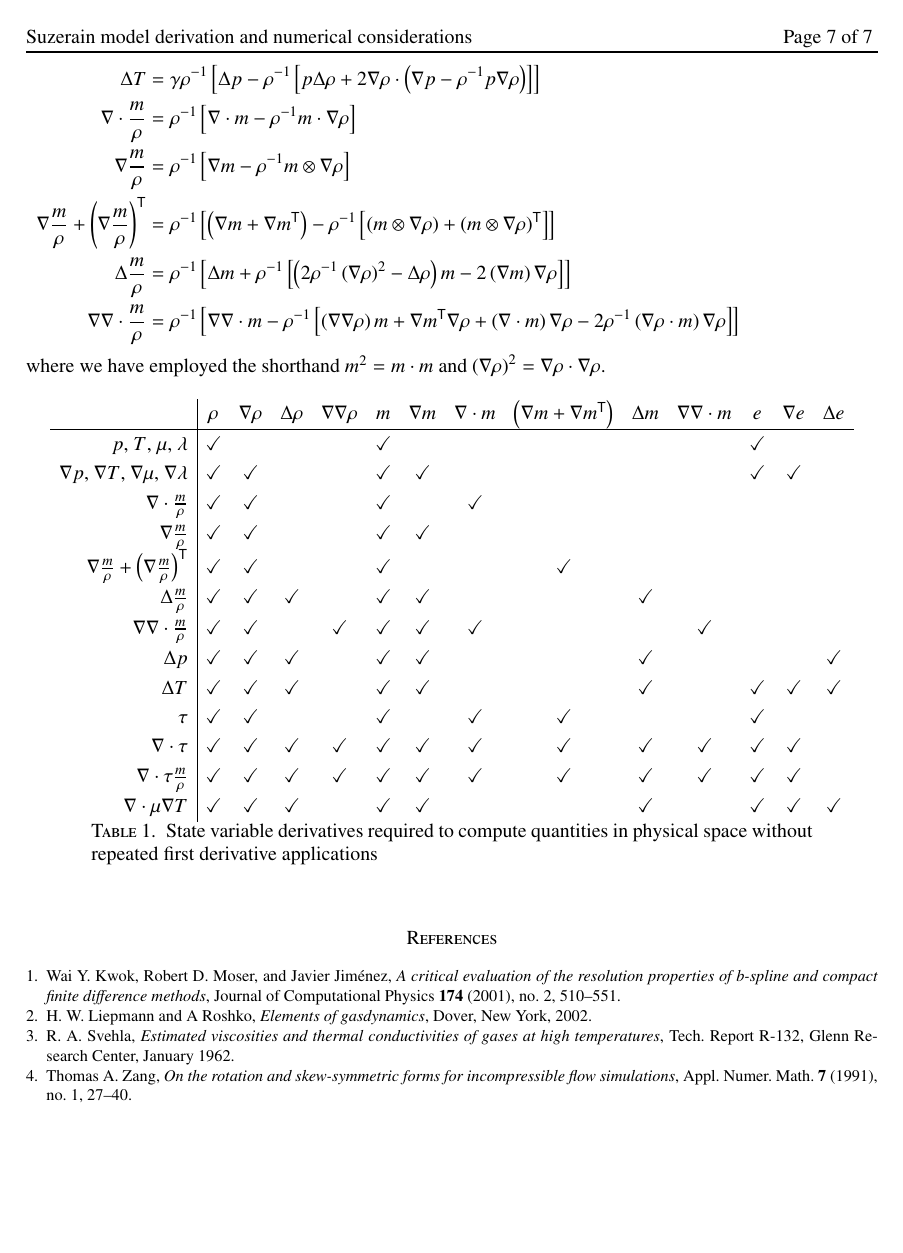
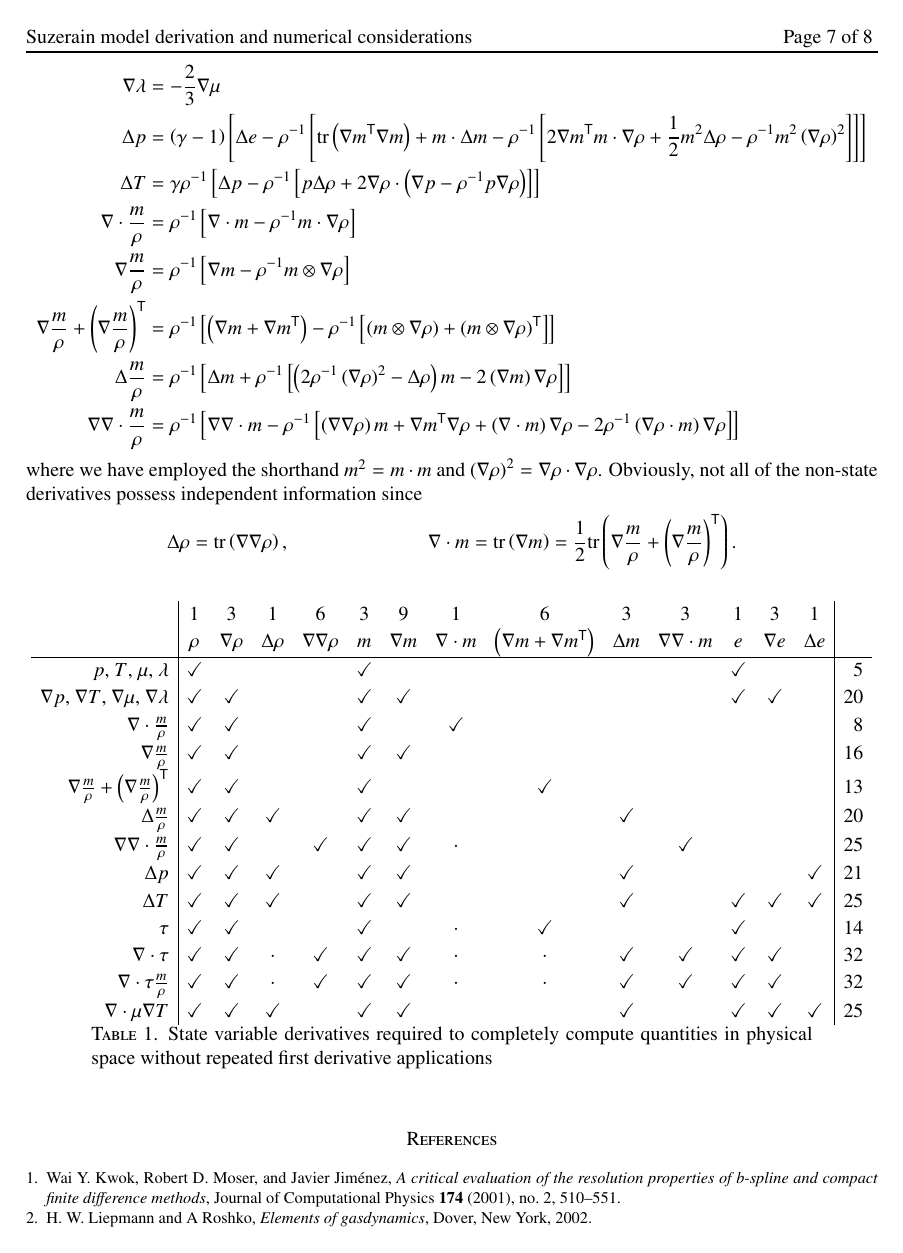
Before and after one commit to RhysU/underling, a LaTeX paper (doc/derivation.tex): page 7 of 7 before the commit and page 7 of 8 after it. Compiled offline with LaTeX, dvips and Ghostscript.

Commit message:
More information in cost vs term table
git-svn-id: https://svn.ices.utexas.edu/repos/pecos/suzerain/trunk@5137 0bd85f0b-c151-43b9-a1e9-27231104551f

```diff
--- a/doc/derivation.tex
+++ b/doc/derivation.tex
@@ -775,13 +779,37 @@ We then expand the non-state derivatives appearing above
 \end{align}
 \end{subequations}
 where we have employed the shorthand $m^2=m\cdot{}m$ and
-$\left(\nabla\rho\right)^2=\nabla\rho\cdot\nabla\rho$.
+$\left(\nabla\rho\right)^2=\nabla\rho\cdot\nabla\rho$.  Obviously,
+not all of the non-state derivatives possess independent information
+since
+\begin{subequations}
+\begin{align}
+  \Delta\rho
+  &=
+  \mathrm{tr}\left( \nabla\nabla\rho \right)
+  ,
+&
+  \nabla\cdot{}m
+  &=
+  \mathrm{tr}\left( \nabla{}m \right)
+  =
+  \frac{1}{2} \mathrm{tr}\left(
+    \nabla\frac{m}{\rho} + \left(\nabla\frac{m}{\rho}\right)^{\mathsf{T}}
+  \right)
+  .
+\end{align}
+\end{subequations}
+
 
 \begin{table}[h]
 \centering
-\renewcommand{\arraystretch}{1.25} % Adds whitespace between rows
-\newcommand{\cm}{\checkmark}       % For brevity in the table details
-\begin{tabular}{r|cccccccccccccc}
+\renewcommand{\arraystretch}{1.15}   % Adds whitespace between rows
+\newcommand{\cm}{\checkmark}         % For brevity in the table details
+\newcommand{\cd}{\ensuremath{\cdot}} % For brevity in the table details
+\begin{tabular}{r|ccccccccccccc|r}
+% 001 & 002 & 003 & 004 & 005 & 006 & 007 & 008 & 009 & 011 & 012 & 013 & 014
+&   1 &   3 &   1 &   6 &   3 &   9 &   1 &   6 &   3 &   3 &   1 &   3 &   1
+\\
 & $\rho$                                            % 01
 & $\nabla\rho$                                      % 02
 & $\Delta\rho$                                      % 03
@@ -795,49 +823,64 @@ $\left(\nabla\rho\right)^2=\nabla\rho\cdot\nabla\rho$.
 & $e$                                               % 12
 & $\nabla{}e$                                       % 13
 & $\Delta{}e$                                       % 14
-\\ \hline $p$, $T$, $\mu$, $\lambda$
+\\ \hline
+$p$, $T$, $\mu$, $\lambda$
 % 001 & 002 & 003 & 004 & 005 & 006 & 007 & 008 & 009 & 011 & 012 & 013 & 014
 & \cm &     &     &     & \cm &     &     &     &     &     & \cm &     &
-\\ $\nabla{}p$, $\nabla{}T$, $\nabla\mu$, $\nabla\lambda$
+& 5 \\
+$\nabla{}p$, $\nabla{}T$, $\nabla\mu$, $\nabla\lambda$
 % 001 & 002 & 003 & 004 & 005 & 006 & 007 & 008 & 009 & 011 & 012 & 013 & 014
 & \cm & \cm &     &     & \cm & \cm &     &     &     &     & \cm & \cm &
-\\ $\nabla\cdot\frac{m}{\rho}$
+& 20 \\
+$\nabla\cdot\frac{m}{\rho}$
 % 001 & 002 & 003 & 004 & 005 & 006 & 007 & 008 & 009 & 011 & 012 & 013 & 014
 & \cm & \cm &     &     & \cm &     & \cm &     &     &     &     &     &
-\\ $\nabla\frac{m}{\rho}$
+& 8 \\
+$\nabla\frac{m}{\rho}$
 % 001 & 002 & 003 & 004 & 005 & 006 & 007 & 008 & 009 & 011 & 012 & 013 & 014
 & \cm & \cm &     &     & \cm & \cm &     &     &     &     &     &     &
-\\ $\nabla\frac{m}{\rho} + \left(\nabla\frac{m}{\rho}\right)^{\mathsf{T}}$
+& 16 \\
+$\nabla\frac{m}{\rho} + \left(\nabla\frac{m}{\rho}\right)^{\mathsf{T}}$
 % 001 & 002 & 003 & 004 & 005 & 006 & 007 & 008 & 009 & 011 & 012 & 013 & 014
 & \cm & \cm &     &     & \cm &     &     & \cm &     &     &     &     &
-\\ $\Delta\frac{m}{\rho}$
+& 13 \\
+$\Delta\frac{m}{\rho}$
 % 001 & 002 & 003 & 004 & 005 & 006 & 007 & 008 & 009 & 011 & 012 & 013 & 014
 & \cm & \cm & \cm &     & \cm & \cm &     &     & \cm &     &     &     &
-\\ $\nabla\nabla\cdot\frac{m}{\rho}$
+& 20 \\
+$\nabla\nabla\cdot\frac{m}{\rho}$
 % 001 & 002 & 003 & 004 & 005 & 006 & 007 & 008 & 009 & 011 & 012 & 013 & 014
-& \cm & \cm &     & \cm & \cm & \cm & \cm &     &     & \cm &     &     &
-\\ $\Delta{}p$
+& \cm & \cm &     & \cm & \cm & \cm & \cd &     &     & \cm &     &     &
+& 25 \\
+$\Delta{}p$
 % 001 & 002 & 003 & 004 & 005 & 006 & 007 & 008 & 009 & 011 & 012 & 013 & 014
 & \cm & \cm & \cm &     & \cm & \cm &     &     & \cm &     &     &     & \cm
-\\ $\Delta{}T$
+& 21 \\
+$\Delta{}T$
 % 001 & 002 & 003 & 004 & 005 & 006 & 007 & 008 & 009 & 011 & 012 & 013 & 014
 & \cm & \cm & \cm &     & \cm & \cm &     &     & \cm &     & \cm & \cm & \cm
-\\ $\tau$
+& 25 \\
+$\tau$
 % 001 & 002 & 003 & 004 & 005 & 006 & 007 & 008 & 009 & 011 & 012 & 013 & 014
-& \cm & \cm &     &     & \cm &     & \cm & \cm &     &     & \cm &     &
-\\ $\nabla\cdot\tau$
+& \cm & \cm &     &     & \cm &     & \cd & \cm &     &     & \cm &     &
+& 14 \\
+$\nabla\cdot\tau$
 % 001 & 002 & 003 & 004 & 005 & 006 & 007 & 008 & 009 & 011 & 012 & 013 & 014
-& \cm & \cm & \cm & \cm & \cm & \cm & \cm & \cm & \cm & \cm & \cm & \cm &
-\\ $\nabla\cdot\tau\frac{m}{\rho}$
+& \cm & \cm & \cd & \cm & \cm & \cm & \cd & \cd & \cm & \cm & \cm & \cm &
+& 32 \\
+$\nabla\cdot\tau\frac{m}{\rho}$
 % 001 & 002 & 003 & 004 & 005 & 006 & 007 & 008 & 009 & 011 & 012 & 013 & 014
-& \cm & \cm & \cm & \cm & \cm & \cm & \cm & \cm & \cm & \cm & \cm & \cm &
-\\ $\nabla\cdot\mu\nabla{}T$
+& \cm & \cm & \cd & \cm & \cm & \cm & \cd & \cd & \cm & \cm & \cm & \cm &
+& 32 \\
+$\nabla\cdot\mu\nabla{}T$
 % 001 & 002 & 003 & 004 & 005 & 006 & 007 & 008 & 009 & 011 & 012 & 013 & 014
 & \cm & \cm & \cm &     & \cm & \cm &     &     & \cm &     & \cm & \cm & \cm
+& 25
 \end{tabular}
+
 \caption{
-  State variable derivatives required to compute quantities in physical space
-  without repeated first derivative applications
+  State variable derivatives required to completely compute quantities in
+  physical space without repeated first derivative applications
 }
 \label{tab:nofirstderivcost}
 \end{table}
```
Also changed, not shown: doc/derivation.tex (14 more changed lines).
